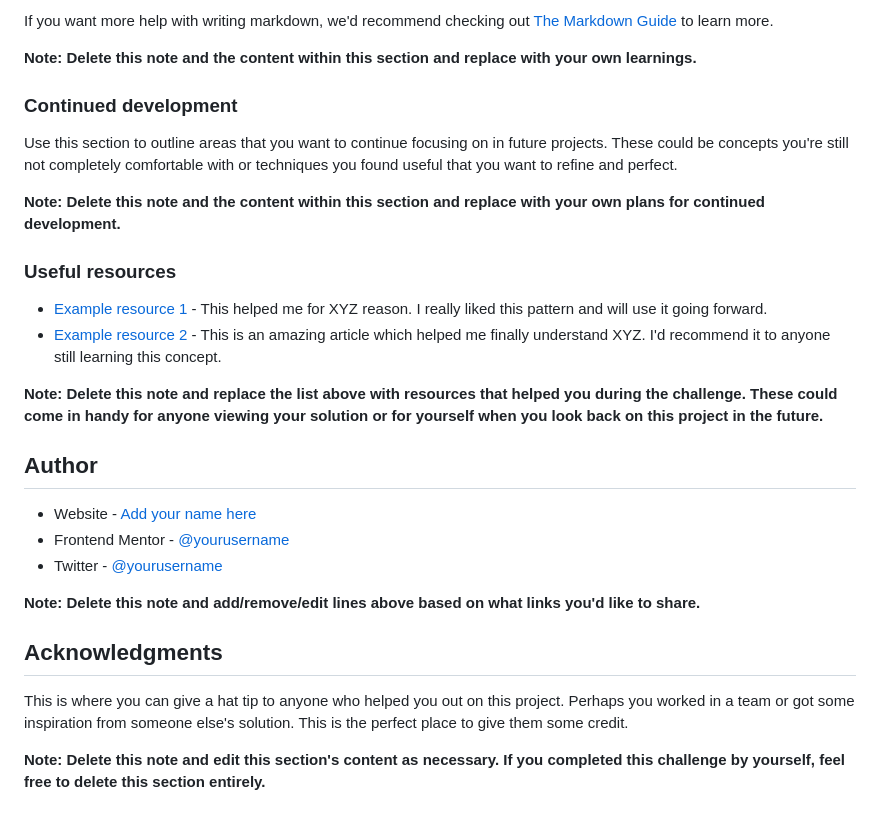
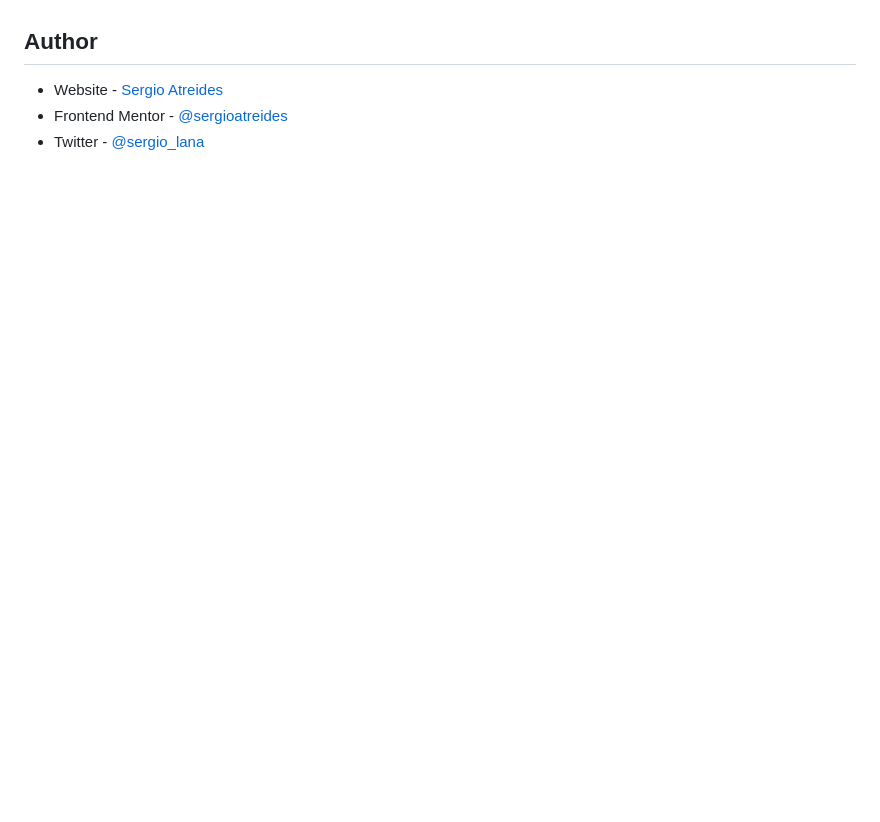
Before and after one commit to sergioatreides/stats-preview-card-component-main, a Markdown page: README.md, the part around the change printed below. GitHub-like rendering; blank space fills up the shorter version.

```diff
--- a/README.md
+++ b/README.md
@@ -81,30 +40,6 @@ const proudOfThisFunc = () => {
-If you want more help with writing markdown, we'd recommend checking out [The Markdown Guide](https://www.markdownguide.org/) to learn more.
-
-**Note: Delete this note and the content within this section and replace with your own learnings.**
-
-### Continued development
-
-Use this section to outline areas that you want to continue focusing on in future projects. These could be concepts you're still not completely comfortable with or techniques you found useful that you want to refine and perfect.
-
-**Note: Delete this note and the content within this section and replace with your own plans for continued development.**
-
-### Useful resources
-
-- [Example resource 1](https://www.example.com) - This helped me for XYZ reason. I really liked this pattern and will use it going forward.
-- [Example resource 2](https://www.example.com) - This is an amazing article which helped me finally understand XYZ. I'd recommend it to anyone still learning this concept.
-
-**Note: Delete this note and replace the list above with resources that helped you during the challenge. These could come in handy for anyone viewing your solution or for yourself when you look back on this project in the future.**
 
 ## Author
 
-- Website - [Add your name here](https://www.your-site.com)
-- Frontend Mentor - [@yourusername](https://www.frontendmentor.io/profile/yourusername)
-- Twitter - [@yourusername](https://www.twitter.com/yourusername)
-
-**Note: Delete this note and add/remove/edit lines above based on what links you'd like to share.**
-
-## Acknowledgments
-
-This is where you can give a hat tip to anyone who helped you out on this project. Perhaps you worked in a team or got some inspiration from someone else's solution. This is the perfect place to give them some credit.
-
-**Note: Delete this note and edit this section's content as necessary. If you completed this challenge by yourself, feel free to delete this section entirely.**
+- Website - [Sergio Atreides](https://github.com/sergioatreides)
+- Frontend Mentor - [@sergioatreides](https://www.frontendmentor.io/profile/sergioatreides)
+- Twitter - [@sergio_lana](https://twitter.com/sergio_lana/)
```
Also changed, not shown: other parts of README.md (+3 -44 lines), images/screenshot.png (added), 2 other files.
